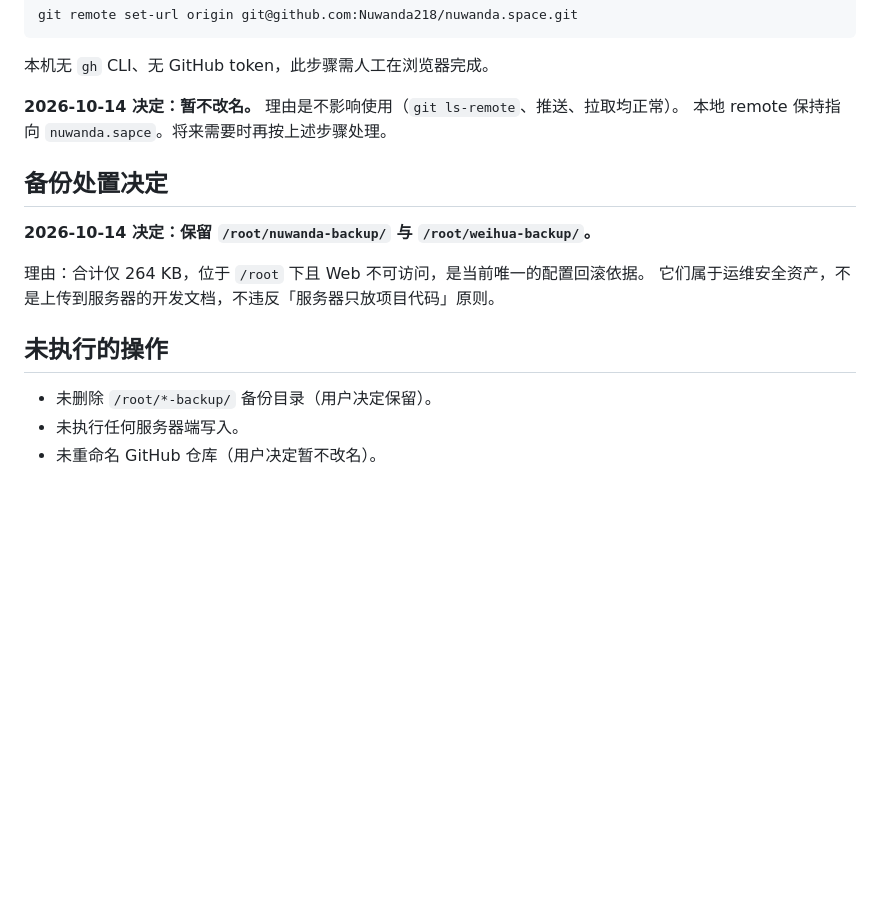
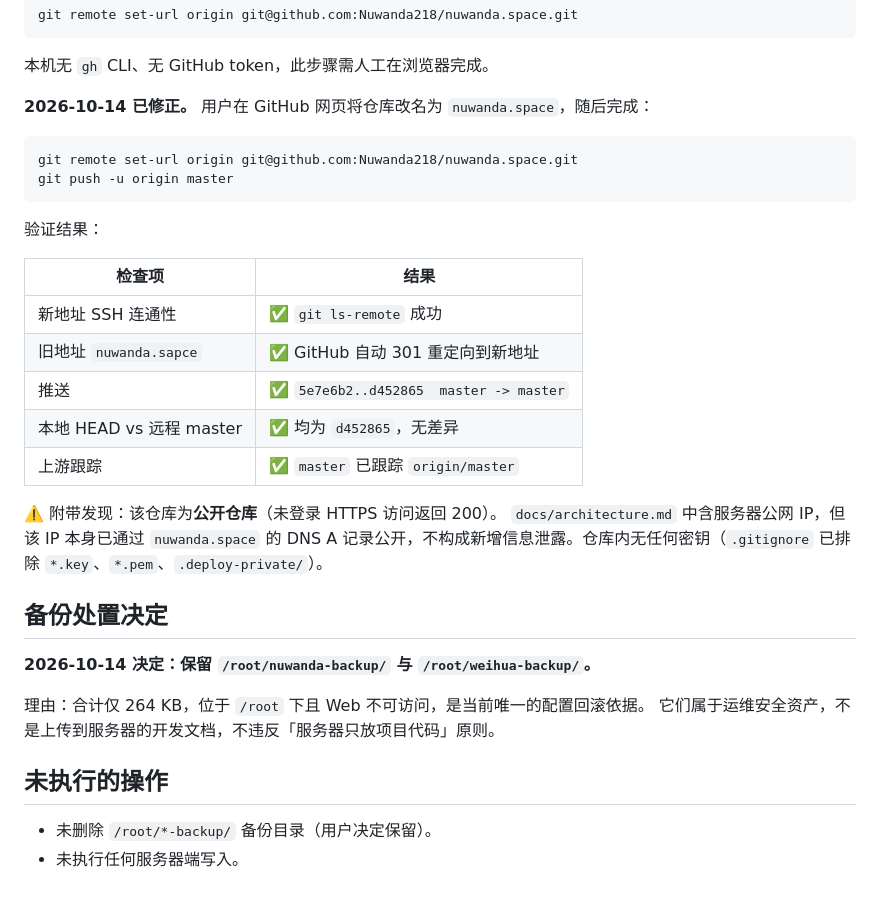
Before and after one commit to Nuwanda218/nuwanda.space, a Markdown page: docs/journal/2026-10-14-docs-reorg.md, the part around the change. Rendered like a GitHub page; blank space fills up the shorter version.

````diff
--- a/docs/journal/2026-10-14-docs-reorg.md
+++ b/docs/journal/2026-10-14-docs-reorg.md
@@ -72,8 +72,25 @@ git remote set-url origin git@github.com:Nuwanda218/nuwanda.space.git
 
 本机无 `gh` CLI、无 GitHub token，此步骤需人工在浏览器完成。
 
-**2026-10-14 决定：暂不改名。** 理由是不影响使用（`git ls-remote`、推送、拉取均正常）。
-本地 remote 保持指向 `nuwanda.sapce`。将来需要时再按上述步骤处理。
+**2026-10-14 已修正。** 用户在 GitHub 网页将仓库改名为 `nuwanda.space`，随后完成：
+
+```powershell
+git remote set-url origin git@github.com:Nuwanda218/nuwanda.space.git
+git push -u origin master
+```
+
+验证结果：
+
+| 检查项 | 结果 |
+|---|---|
+| 新地址 SSH 连通性 | ✅ `git ls-remote` 成功 |
+| 旧地址 `nuwanda.sapce` | ✅ GitHub 自动 301 重定向到新地址 |
+| 推送 | ✅ `5e7e6b2..d452865  master -> master` |
+| 本地 HEAD vs 远程 master | ✅ 均为 `d452865`，无差异 |
+| 上游跟踪 | ✅ `master` 已跟踪 `origin/master` |
+
+⚠️ 附带发现：该仓库为**公开仓库**（未登录 HTTPS 访问返回 200）。
+`docs/architecture.md` 中含服务器公网 IP，但该 IP 本身已通过 `nuwanda.space` 的 DNS A 记录公开，不构成新增信息泄露。仓库内无任何密钥（`.gitignore` 已排除 `*.key`、`*.pem`、`.deploy-private/`）。
 
 ## 备份处置决定
 
@@ -86,4 +103,3 @@ git remote set-url origin git@github.com:Nuwanda218/nuwanda.space.git
 
 - 未删除 `/root/*-backup/` 备份目录（用户决定保留）。
 - 未执行任何服务器端写入。
-- 未重命名 GitHub 仓库（用户决定暂不改名）。
````
Also changed, not shown: README.md (+9 -13 lines).
